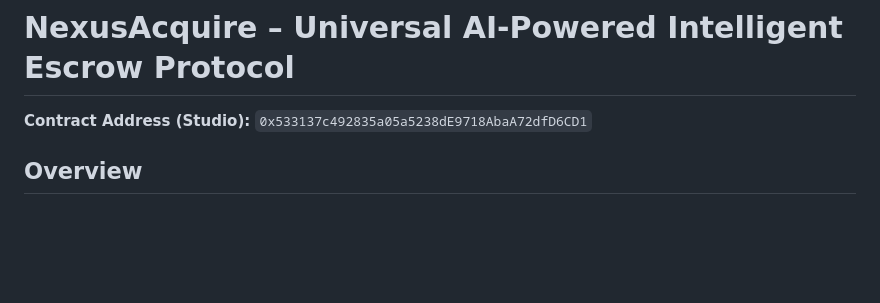
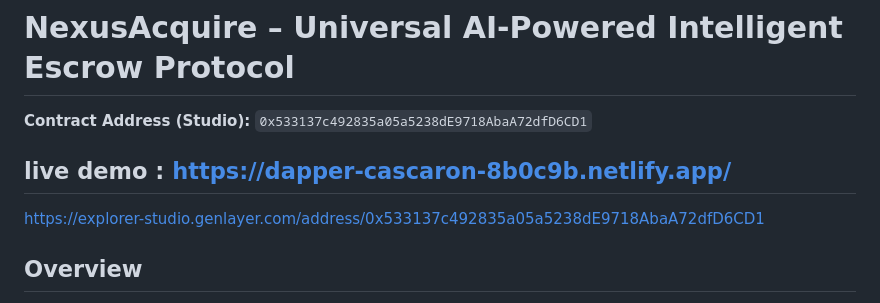
Before and after one commit to Aragoorn/GenAcquire, a Markdown page: README.md, the part around the change. Rendered like a GitHub page; blank space fills up the shorter version.

```diff
--- a/README.md
+++ b/README.md
@@ -7,6 +7,9 @@
 # NexusAcquire – Universal AI-Powered Intelligent Escrow Protocol
 
 **Contract Address (Studio):** `0x533137c492835a05a5238dE9718AbaA72dfD6CD1`
+## live demo : https://dapper-cascaron-8b0c9b.netlify.app/
+
+https://explorer-studio.genlayer.com/address/0x533137c492835a05a5238dE9718AbaA72dfD6CD1
 
 ## Overview
 
```
